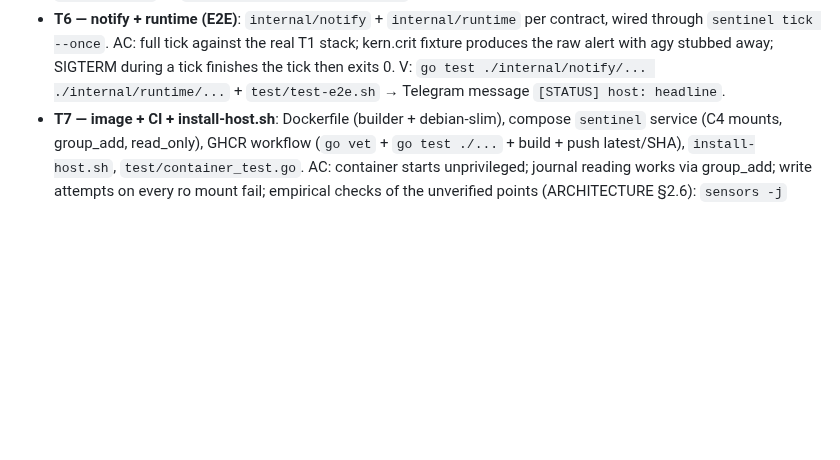
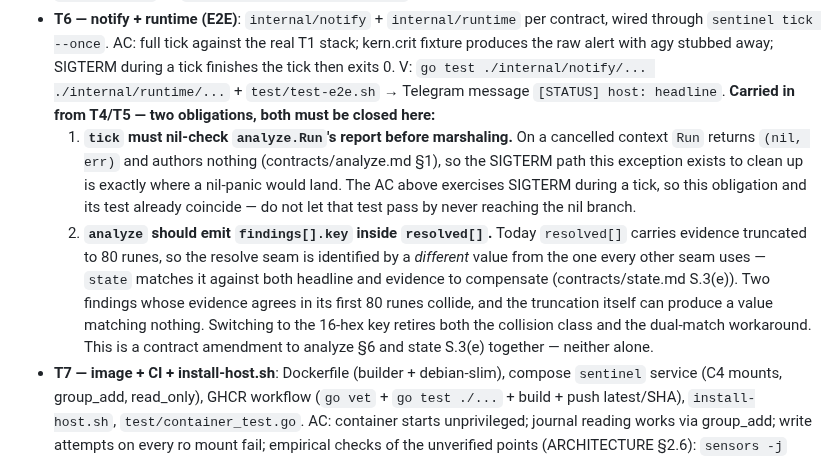
Before and after one commit to thiscantbeserious/agentic-server-supervisor, a Markdown page: PLAN.md, the part around the change. GitHub-like rendering; blank space fills up the shorter version.

Commit message:
plan: record T6's two carried obligations from T4/T5
Both were found while building analyze and state, and both belong to T6
because neither package exists yet — so they were living only in
conversation, which is how a cross-package obligation gets lost.

tick must nil-check analyze.Run's report: cancellation returns (nil, err)
by design, and the SIGTERM path that exception exists for is exactly where
a nil-panic lands. T6's SIGTERM criterion already covers it, provided the
test actually reaches the nil branch.

resolved[] should carry findings[].key instead of 80-rune-truncated
evidence: it is the only seam identified by a different value from every
other, state matches both headline and evidence to compensate, and two
findings agreeing in their first 80 runes collide. Needs analyze §6 and
state S.3(e) amended together.

Co-Authored-By: Claude Opus 5 <noreply@anthropic.com>

```diff
--- a/PLAN.md
+++ b/PLAN.md
@@ -71,6 +71,9 @@ Every TODO has **deliverable, acceptance criteria (AC), verification (V)**. Done
   AC: 3 ticks same finding ⇒ exactly 1 notification + 1 escalation; resolved ⇒ exactly 1 all-clear; outbox SMTP fallback after 3; clock driven via `SENTINEL_NOW`. V: `go test ./internal/state/...`.
 - **T6 — notify + runtime (E2E)**: `internal/notify` + `internal/runtime` per contract, wired through `sentinel tick --once`.
   AC: full tick against the real T1 stack; kern.crit fixture produces the raw alert with agy stubbed away; SIGTERM during a tick finishes the tick then exits 0. V: `go test ./internal/notify/... ./internal/runtime/...` + `test/test-e2e.sh` → Telegram message `[STATUS] host: headline`.
+  **Carried in from T4/T5 — two obligations, both must be closed here:**
+  1. **`tick` must nil-check `analyze.Run`'s report before marshaling.** On a cancelled context `Run` returns `(nil, err)` and authors nothing (contracts/analyze.md §1), so the SIGTERM path this exception exists to clean up is exactly where a nil-panic would land. The AC above exercises SIGTERM during a tick, so this obligation and its test already coincide — do not let that test pass by never reaching the nil branch.
+  2. **`analyze` should emit `findings[].key` inside `resolved[]`.** Today `resolved[]` carries evidence truncated to 80 runes, so the resolve seam is identified by a *different* value from the one every other seam uses — `state` matches it against both headline and evidence to compensate (contracts/state.md S.3(e)). Two findings whose evidence agrees in its first 80 runes collide, and the truncation itself can produce a value matching nothing. Switching to the 16-hex key retires both the collision class and the dual-match workaround. This is a contract amendment to analyze §6 and state S.3(e) together — neither alone.
 - **T7 — image + CI + install-host.sh**: Dockerfile (builder + debian-slim), compose `sentinel` service (C4 mounts, group_add, read_only), GHCR workflow (`go vet` + `go test ./...` + build + push latest/SHA), `install-host.sh`, `test/container_test.go`.
   AC: container starts unprivileged; journal reading works via group_add; write attempts on every ro mount fail; empirical checks of the unverified points (ARCHITECTURE §2.6): `sensors -j` returns values, rasdaemon path readable, tmpfs/DNS ok, ZED events under `-t zed`; `sentinel health` drives the compose healthcheck; install-host.sh twice without error; Actions run green, pull from GHCR works. V: `go test -tags container ./test/...` on a Linux host.
 - **T8 — target server rollout `bam`** (= OMV host): packages, smartd/ZED mail paths, `docker compose pull` from GHCR, 24 h trial run. Does NOT run autonomously — every action on the host is announced first.
```
